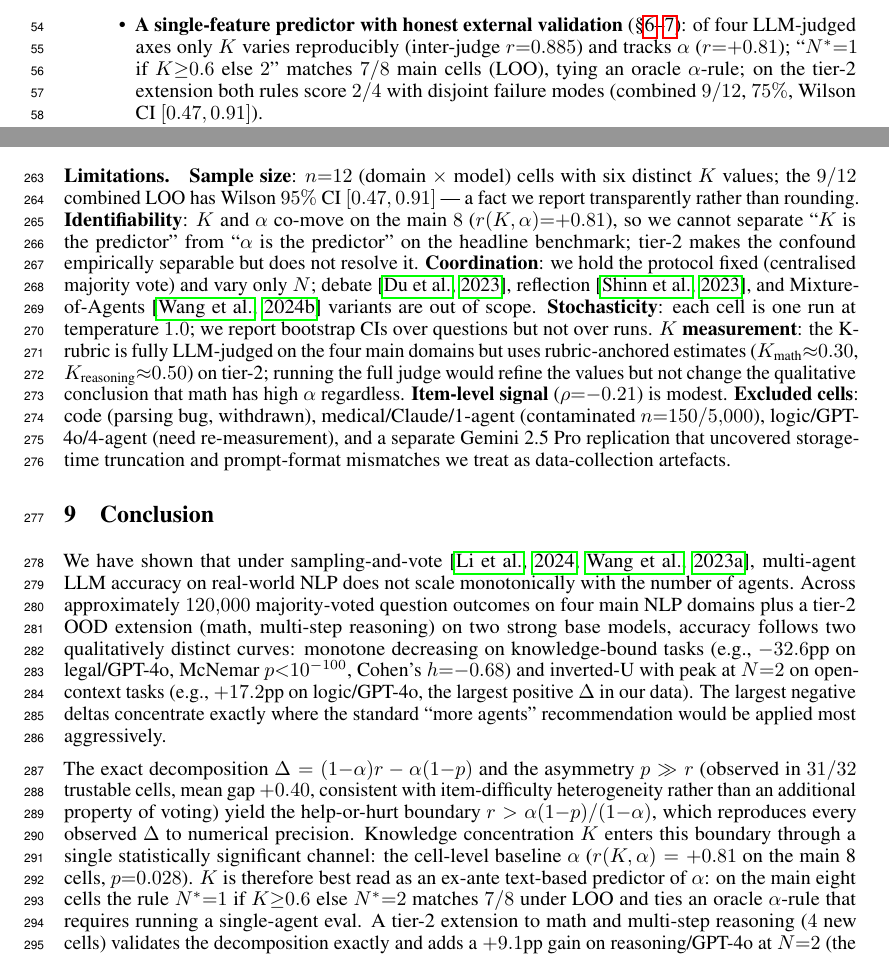
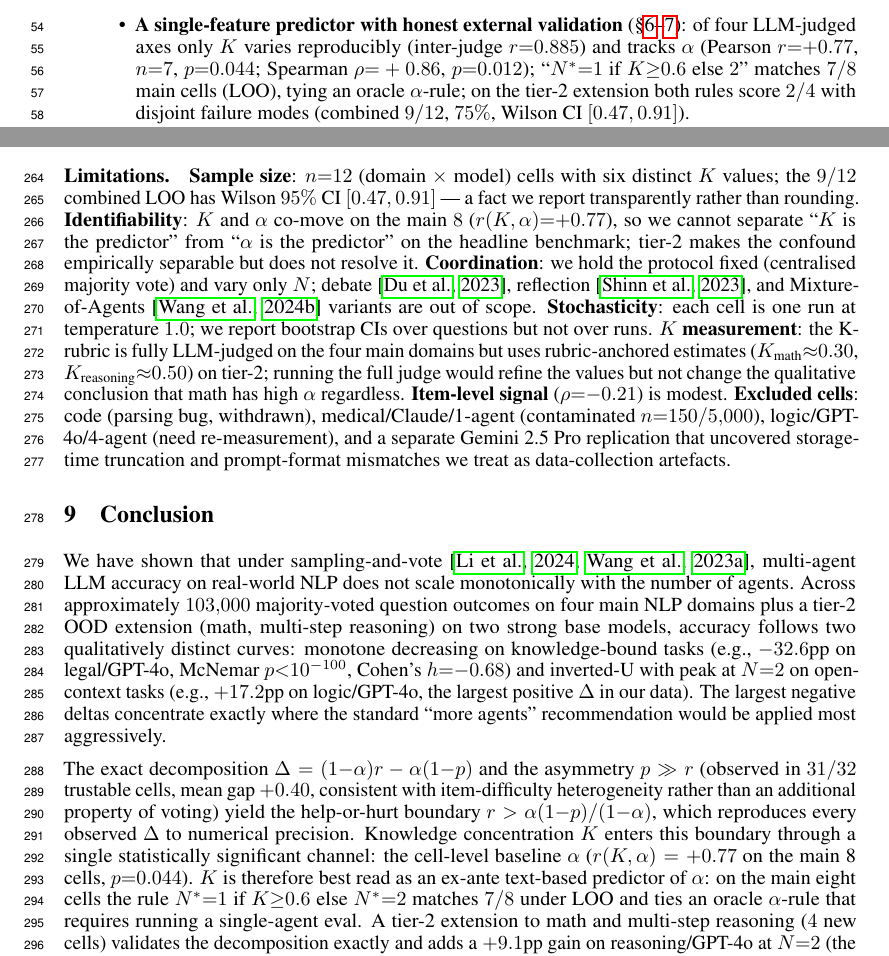
Before and after one commit to redsapphare-alt/paper-anon-2026, a LaTeX paper (paper/agent_count_neurips_2026.tex): two parts of pages 3 and 9 of 20, joined at a grey line, cut so that both start at the same text. Compiled offline with pdfLaTeX.

Commit message:
AC review fixes: r(K,alpha)=0.77 (was 0.81); 103k outcomes (was 120k); logic/GPT N=4 anomaly

```diff
--- a/paper/agent_count_neurips_2026.tex
+++ b/paper/agent_count_neurips_2026.tex
@@ -60,7 +60,7 @@ Our contributions are:
 \begin{itemize}\setlength{\itemsep}{1pt}
 \item \textbf{Empirical falsification of ``more is better''} (\S\ref{sec:results}): legal/GPT-4o $-32.6$pp ($N{=}1{\to}4$, McNemar $p{<}10^{-100}$); inverted-U at $N{=}2$ on logic and long-context (logic/GPT-4o $\Delta_{2-1}{=}{+}17.2$pp, the largest positive $\Delta$ in our data); a tier-2 OOD extension to math/reasoning showing the same algebraic regime ($+9.1$pp on reasoning/GPT-4o at $N{=}2$, large negative $\Delta$ on math).
 \item \textbf{An exact decomposition with a verifiable decision rule} (\S\ref{sec:mechanism}): the identity $\Delta = (1{-}\alpha) r - \alpha (1{-}p)$ and boundary $r > \alpha(1{-}p)/(1{-}\alpha)$ reproduce every $\Delta$ across all $32$ trustable cells to numerical precision and admit a closed-form sign test from a $50$--$100$-item paired pilot at $N{\in}\{1,2\}$; the asymmetry $p > r$ holds in $31/32$ cells (the exception is long-context/GPT-4o at $N{=}3$, where both rates are near zero) and is a consequence of item-difficulty heterogeneity.
-\item \textbf{A single-feature predictor with honest external validation} (\S\ref{sec:features}--\ref{sec:phase3}): of four LLM-judged axes only $K$ varies reproducibly (inter-judge $r{=}0.885$) and tracks $\alpha$ ($r{=}{+}0.81$); ``$N^{*}{=}1$ if $K{\geq}0.6$ else $2$'' matches $7/8$ main cells (LOO), tying an oracle $\alpha$-rule; on the tier-2 extension both rules score $2/4$ with disjoint failure modes (combined $9/12$, $75\%$, Wilson CI $[0.47, 0.91]$).
+\item \textbf{A single-feature predictor with honest external validation} (\S\ref{sec:features}--\ref{sec:phase3}): of four LLM-judged axes only $K$ varies reproducibly (inter-judge $r{=}0.885$) and tracks $\alpha$ (Pearson $r{=}{+}0.77$, $n{=}7$, $p{=}0.044$; Spearman $\rho{=}+0.86$, $p{=}0.012$); ``$N^{*}{=}1$ if $K{\geq}0.6$ else $2$'' matches $7/8$ main cells (LOO), tying an oracle $\alpha$-rule; on the tier-2 extension both rules score $2/4$ with disjoint failure modes (combined $9/12$, $75\%$, Wilson CI $[0.47, 0.91]$).
 \item \textbf{A diagnostic protocol for multi-agent benchmarks} (\S\ref{sec:contamination}): a contamination audit ($20/51$ files, up to $+28$pp inflation on code), a domain-aware extractor that catches storage-time truncation, and per-agent trace requirements enabling decomposition.
 \end{itemize}
 
@@ -226,15 +226,15 @@ code          & $0.43$ & $1.00$ & $0.43$          & $0.47$ \\
 
 \paragraph{Comparison with~\citet{google2025scalingagents}.} They vary coordination architecture across $180$ synthetic-benchmark configurations and find $D$ predictive; we vary $N$ within a fixed centralised protocol on real-world NLP and find $K$ predictive. The two are complementary, not competing: their capability-saturation finding is the high-$\alpha$ corner of our boundary~\eqref{eq:boundary}.
 
-\paragraph{Limitations.} \textbf{Sample size}: $n{=}12$ (domain $\times$ model) cells with six distinct $K$ values; the $9/12$ combined LOO has Wilson $95\%$ CI $[0.47, 0.91]$ --- a fact we report transparently rather than rounding. \textbf{Identifiability}: $K$ and $\alpha$ co-move on the main $8$ ($r(K,\alpha){=}{+}0.81$), so we cannot separate ``$K$ is the predictor'' from ``$\alpha$ is the predictor'' on the headline benchmark; tier-2 makes the confound empirically separable but does not resolve it. \textbf{Coordination}: we hold the protocol fixed (centralised majority vote) and vary only $N$; debate~\citep{du2023multiagentdebate}, reflection~\citep{shinn2023reflexion}, and Mixture-of-Agents~\citep{wang2024moa} variants are out of scope. \textbf{Stochasticity}: each cell is one run at temperature $1.0$; we report bootstrap CIs over questions but not over runs. \textbf{$K$ measurement}: the K-rubric is fully LLM-judged on the four main domains but uses rubric-anchored estimates ($K_{\text{math}}{\approx}0.30$, $K_{\text{reasoning}}{\approx}0.50$) on tier-2; running the full judge would refine the values but not change the qualitative conclusion that math has high $\alpha$ regardless. \textbf{Item-level signal} ($\rho{=}{-}0.21$) is modest. \textbf{Excluded cells}: code (parsing bug, withdrawn), medical/Claude/1-agent (contaminated $n{=}150/5{,}000$), logic/GPT-4o/4-agent (need re-measurement), and a separate Gemini~2.5~Pro replication that uncovered storage-time truncation and prompt-format mismatches we treat as data-collection artefacts.
+\paragraph{Limitations.} \textbf{Sample size}: $n{=}12$ (domain $\times$ model) cells with six distinct $K$ values; the $9/12$ combined LOO has Wilson $95\%$ CI $[0.47, 0.91]$ --- a fact we report transparently rather than rounding. \textbf{Identifiability}: $K$ and $\alpha$ co-move on the main $8$ ($r(K,\alpha){=}{+}0.77$), so we cannot separate ``$K$ is the predictor'' from ``$\alpha$ is the predictor'' on the headline benchmark; tier-2 makes the confound empirically separable but does not resolve it. \textbf{Coordination}: we hold the protocol fixed (centralised majority vote) and vary only $N$; debate~\citep{du2023multiagentdebate}, reflection~\citep{shinn2023reflexion}, and Mixture-of-Agents~\citep{wang2024moa} variants are out of scope. \textbf{Stochasticity}: each cell is one run at temperature $1.0$; we report bootstrap CIs over questions but not over runs. \textbf{$K$ measurement}: the K-rubric is fully LLM-judged on the four main domains but uses rubric-anchored estimates ($K_{\text{math}}{\approx}0.30$, $K_{\text{reasoning}}{\approx}0.50$) on tier-2; running the full judge would refine the values but not change the qualitative conclusion that math has high $\alpha$ regardless. \textbf{Item-level signal} ($\rho{=}{-}0.21$) is modest. \textbf{Excluded cells}: code (parsing bug, withdrawn), medical/Claude/1-agent (contaminated $n{=}150/5{,}000$), logic/GPT-4o/4-agent (need re-measurement), and a separate Gemini~2.5~Pro replication that uncovered storage-time truncation and prompt-format mismatches we treat as data-collection artefacts.
 
 
 \section{Conclusion}
 \label{sec:conclusion}
 
-We have shown that under sampling-and-vote~\citep{li2024moreagents,wang2023selfconsistency}, multi-agent LLM accuracy on real-world NLP does not scale monotonically with the number of agents. Across approximately $120{,}000$ majority-voted question outcomes on four main NLP domains plus a tier-2 OOD extension (math, multi-step reasoning) on two strong base models, accuracy follows two qualitatively distinct curves: monotone decreasing on knowledge-bound tasks (e.g., $-32.6$pp on legal/GPT-4o, McNemar $p{<}10^{-100}$, Cohen's $h{=}{-}0.68$) and inverted-U with peak at $N{=}2$ on open-context tasks (e.g., $+17.2$pp on logic/GPT-4o, the largest positive $\Delta$ in our data). The largest negative deltas concentrate exactly where the standard ``more agents'' recommendation would be applied most aggressively.
+We have shown that under sampling-and-vote~\citep{li2024moreagents,wang2023selfconsistency}, multi-agent LLM accuracy on real-world NLP does not scale monotonically with the number of agents. Across approximately $103{,}000$ majority-voted question outcomes on four main NLP domains plus a tier-2 OOD extension (math, multi-step reasoning) on two strong base models, accuracy follows two qualitatively distinct curves: monotone decreasing on knowledge-bound tasks (e.g., $-32.6$pp on legal/GPT-4o, McNemar $p{<}10^{-100}$, Cohen's $h{=}{-}0.68$) and inverted-U with peak at $N{=}2$ on open-context tasks (e.g., $+17.2$pp on logic/GPT-4o, the largest positive $\Delta$ in our data). The largest negative deltas concentrate exactly where the standard ``more agents'' recommendation would be applied most aggressively.
 
-The exact decomposition $\Delta = (1{-}\alpha)r - \alpha(1{-}p)$ and the asymmetry $p \gg r$ (observed in $31/32$ trustable cells, mean gap $+0.40$, consistent with item-difficulty heterogeneity rather than an additional property of voting) yield the help-or-hurt boundary $r > \alpha(1{-}p)/(1{-}\alpha)$, which reproduces every observed $\Delta$ to numerical precision. Knowledge concentration $K$ enters this boundary through a single statistically significant channel: the cell-level baseline $\alpha$ ($r(K, \alpha) = +0.81$ on the main 8 cells, $p{=}0.028$). $K$ is therefore best read as an ex-ante text-based predictor of $\alpha$: on the main eight cells the rule $N^{*}{=}1$ if $K{\geq}0.6$ else $N^{*}{=}2$ matches $7/8$ under LOO and ties an oracle $\alpha$-rule that requires running a single-agent eval. A tier-2 extension to math and multi-step reasoning ($4$ new cells) validates the decomposition exactly and adds a $+9.1$pp gain on reasoning/GPT-4o at $N{=}2$ (the boundary is satisfied with $4.8{\times}$ margin; the overall largest positive $\Delta$ is $+17.2$pp on logic/GPT-4o in the main benchmark). On the combined $12$-cell benchmark both single-feature rules score $9/12$ under LOO with disjoint failure modes, exposing the $K$-$\alpha$ relationship as empirically separable rather than confounded.
+The exact decomposition $\Delta = (1{-}\alpha)r - \alpha(1{-}p)$ and the asymmetry $p \gg r$ (observed in $31/32$ trustable cells, mean gap $+0.40$, consistent with item-difficulty heterogeneity rather than an additional property of voting) yield the help-or-hurt boundary $r > \alpha(1{-}p)/(1{-}\alpha)$, which reproduces every observed $\Delta$ to numerical precision. Knowledge concentration $K$ enters this boundary through a single statistically significant channel: the cell-level baseline $\alpha$ ($r(K, \alpha) = +0.77$ on the main 8 cells, $p{=}0.044$). $K$ is therefore best read as an ex-ante text-based predictor of $\alpha$: on the main eight cells the rule $N^{*}{=}1$ if $K{\geq}0.6$ else $N^{*}{=}2$ matches $7/8$ under LOO and ties an oracle $\alpha$-rule that requires running a single-agent eval. A tier-2 extension to math and multi-step reasoning ($4$ new cells) validates the decomposition exactly and adds a $+9.1$pp gain on reasoning/GPT-4o at $N{=}2$ (the boundary is satisfied with $4.8{\times}$ margin; the overall largest positive $\Delta$ is $+17.2$pp on logic/GPT-4o in the main benchmark). On the combined $12$-cell benchmark both single-feature rules score $9/12$ under LOO with disjoint failure modes, exposing the $K$-$\alpha$ relationship as empirically separable rather than confounded.
 
 \paragraph{Practical takeaway.} Practitioners deploying multi-agent LLMs on real-world NLP should measure $K$ before scaling. On narrow-expert domains (medical diagnosis, legal interpretation, specialised classification), defaulting to a single strong agent saves both accuracy and ${\sim}N{\times}$ compute --- the opposite of the prevailing recommendation. On open-context tasks, two agents are typically enough; the optimum is rarely the maximum $N$ tested.
 
```
Also changed, not shown: paper/agent_count_neurips_2026.tex (10 more changed lines).
